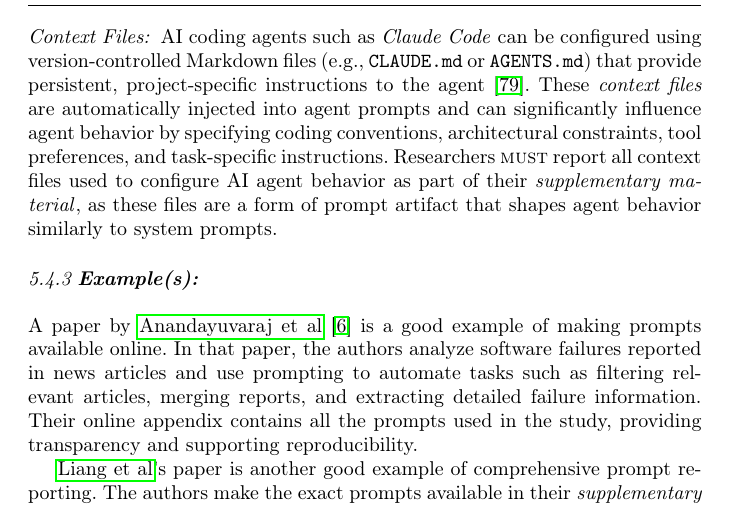
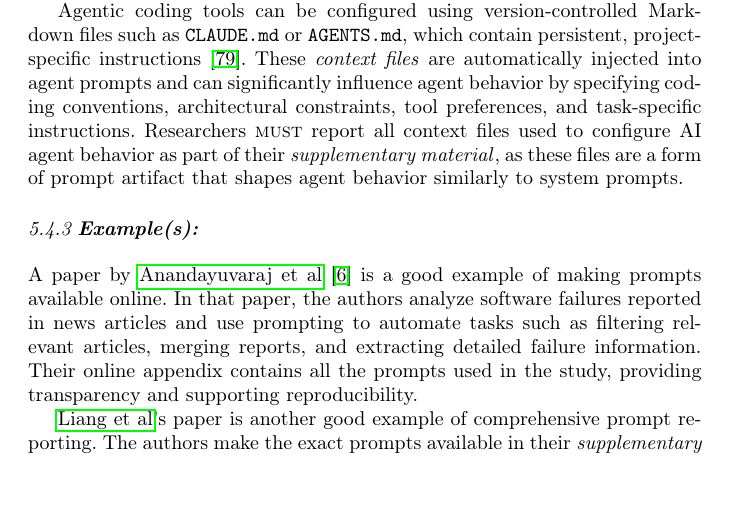
Before and after one commit to se-uhd/llm-guidelines-paper, a LaTeX paper (emse25-llm-guidelines.tex, which reads _guidelines/04_report-prompts-their-development-and-interaction-logs.tex): part of page 29 of 68, cut at the place of the change, the shorter picture padded with empty space. Compiled offline with pdfLaTeX.

Commit message:
Restructure section

```diff
--- a/_guidelines/04_report-prompts-their-development-and-interaction-logs.tex
+++ b/_guidelines/04_report-prompts-their-development-and-interaction-logs.tex
@@ -63,11 +63,9 @@ For agentic systems that autonomously plan and execute tasks, the developed plan
 Interaction logs \should be generalized to include full interaction traces between humans and agentic systems, capturing human-in-the-loop feedback, approval or rejection decisions, and iterative refinements.
 These traces complement agent behavior traceability requirements and support the evaluation of agentic tool outputs.
 
-\paragraph{Context Files:}
-AI coding agents such as \emph{Claude Code} can be configured using version-controlled Markdown files (e.g., \texttt{CLAUDE.md} or \texttt{AGENTS.md}) that provide persistent, project-specific instructions to the agent~\cite{mohsenimofidi2026context}.
+Agentic coding tools can be configured using version-controlled Markdown files such as \texttt{CLAUDE.md} or \texttt{AGENTS.md}, which contain persistent, project-specific instructions~\cite{mohsenimofidi2026context}.
 These \emph{context files} are automatically injected into agent prompts and can significantly influence agent behavior by specifying coding conventions, architectural constraints, tool preferences, and task-specific instructions.
 Researchers \must report all context files used to configure AI agent behavior as part of their \supplementarymaterial, as these files are a form of prompt artifact that shapes agent behavior similarly to system prompts.
-
 
 \guidelinesubsubsection{Example(s)}
 
```
